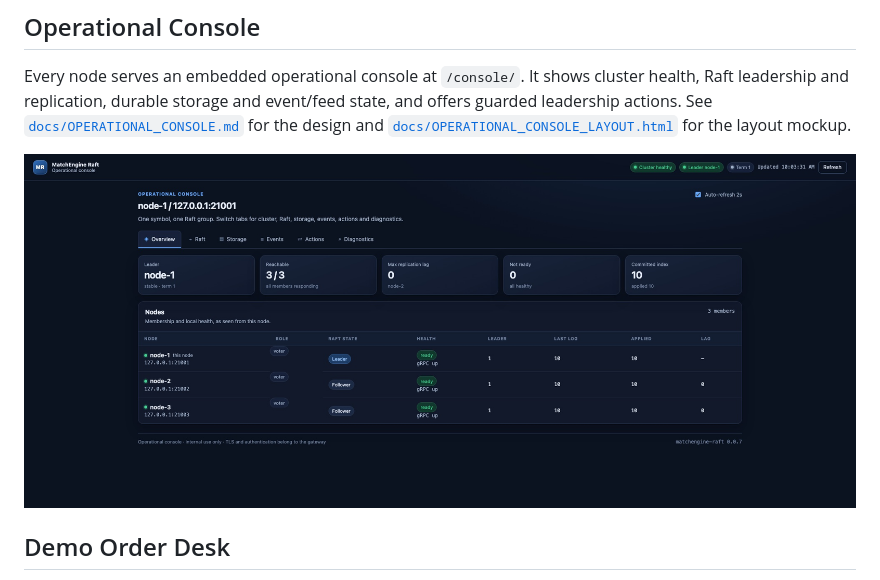
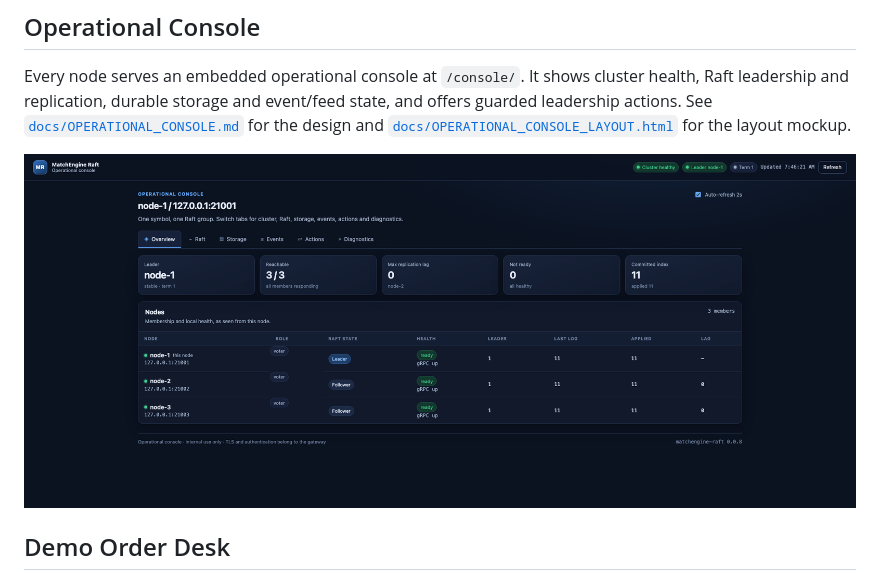
Before and after one commit to raymondshe/matchengine-raft, a Markdown page: README.md, the part around the change. Drawn GitHub-style; pictures changed too: docs/operational-console.jpg (deleted), docs/operational-console.png (added).

```diff
--- a/README.md
+++ b/README.md
@@ -319,7 +319,7 @@ actions. See [`docs/OPERATIONAL_CONSOLE.md`](./docs/OPERATIONAL_CONSOLE.md) for
 [`docs/OPERATIONAL_CONSOLE_LAYOUT.html`](./docs/OPERATIONAL_CONSOLE_LAYOUT.html) for the layout
 mockup.
 
-![Operational console](./docs/operational-console.jpg)
+![Operational console](./docs/operational-console.png)
 
 ## Demo Order Desk
 
```
Also changed, not shown: README_CN.md (+1 -1 lines).
